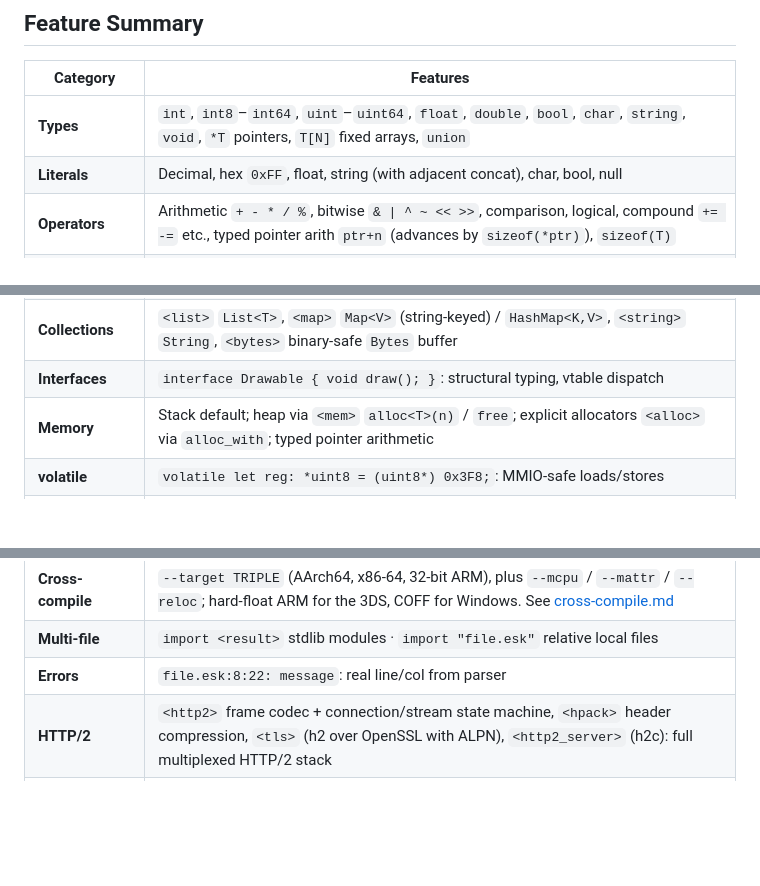
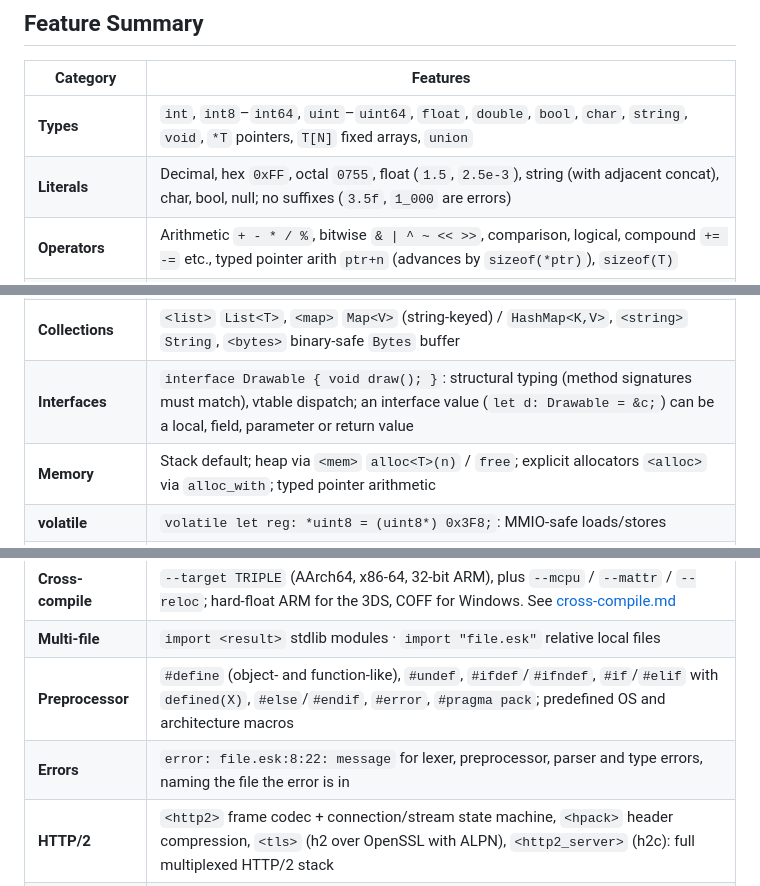
Before and after one commit to doranteseduardo/eskiu, a Markdown page: docs/lang/index.md, 3 parts joined by grey strips. Drawn GitHub-style; blank space fills up the shorter version.

Commit message:
docs: language index for 0.9.2

```diff
--- a/docs/lang/index.md
+++ b/docs/lang/index.md
@@ -26,7 +26,7 @@ pointer bitfield writes, async await typing) and lexer/`--safe` gaps. Full histo
 | Category | Features |
 |---|---|
 | **Types** | `int`, `int8`–`int64`, `uint`–`uint64`, `float`, `double`, `bool`, `char`, `string`, `void`, `*T` pointers, `T[N]` fixed arrays, `union` |
-| **Literals** | Decimal, hex `0xFF`, float, string (with adjacent concat), char, bool, null |
+| **Literals** | Decimal, hex `0xFF`, octal `0755`, float (`1.5`, `2.5e-3`), string (with adjacent concat), char, bool, null; no suffixes (`3.5f`, `1_000` are errors) |
 | **Operators** | Arithmetic `+ - * / %`, bitwise `& \| ^ ~ << >>`, comparison, logical, compound `+= -=` etc., typed pointer arith `ptr+n` (advances by `sizeof(*ptr)`), `sizeof(T)` |
 | **Control flow** | `if`/`else`, `for` (with decl init), `while`, `switch`/`case`, `break`, `continue`, `return` |
 | **Functions** | C-style, `extern` C ABI (functions and global variables), variadic, template `fn<T>(T x)` |
@@ -38,14 +38,15 @@ pointer bitfield writes, async await typing) and lexer/`--safe` gaps. Full histo
 | **Structs** | Fields, methods with `self`, struct literal init `Point { x: 1, y: 2 }`, bitfields `f: N`, `packed` layout |
 | **Templates** | `struct Result<T,E>`, `fn Ok<T,E>(T v)`: monomorphic instantiation; bounded generics `<T: Iface>` / `<T: A + B>` (a primitive satisfies a constraint via a free function) |
 | **Collections** | `<list>` `List<T>`, `<map>` `Map<V>` (string-keyed) / `HashMap<K,V>`, `<string>` `String`, `<bytes>` binary-safe `Bytes` buffer |
-| **Interfaces** | `interface Drawable { void draw(); }`: structural typing, vtable dispatch |
+| **Interfaces** | `interface Drawable { void draw(); }`: structural typing (method signatures must match), vtable dispatch; an interface value (`let d: Drawable = &c;`) can be a local, field, parameter or return value |
 | **Memory** | Stack default; heap via `<mem>` `alloc<T>(n)` / `free`; explicit allocators `<alloc>` via `alloc_with`; typed pointer arithmetic |
 | **volatile** | `volatile let reg: *uint8 = (uint8*) 0x3F8;`: MMIO-safe loads/stores |
 | **Inline asm** | `asm("cli");` simple form; `asm("outb ${0:b}, $1" :: "a"(v), "Nd"(p) : "memory");` extended form (LLVM operands are `$0`/`$1`) |
 | **Freestanding** | `--freestanding` flag: `<mem>` `alloc<T>`/`free` call `esk_alloc`/`esk_free`; user-supplied in kernel |
 | **Cross-compile** | `--target TRIPLE` (AArch64, x86-64, 32-bit ARM), plus `--mcpu` / `--mattr` / `--reloc`; hard-float ARM for the 3DS, COFF for Windows. See [cross-compile.md](../dev/cross-compile.md) |
 | **Multi-file** | `import <result>` stdlib modules · `import "file.esk"` relative local files |
-| **Errors** | `file.esk:8:22: message`: real line/col from parser |
+| **Preprocessor** | `#define` (object- and function-like), `#undef`, `#ifdef`/`#ifndef`, `#if`/`#elif` with `defined(X)`, `#else`/`#endif`, `#error`, `#pragma pack`; predefined OS and architecture macros |
+| **Errors** | `error: file.esk:8:22: message` for lexer, preprocessor, parser and type errors, naming the file the error is in |
 | **HTTP/2** | `<http2>` frame codec + connection/stream state machine, `<hpack>` header compression, `<tls>` (h2 over OpenSSL with ALPN), `<http2_server>` (h2c): full multiplexed HTTP/2 stack |
 | **Stdlib** | Core (`<result>`, `<list>`, `<string>`, `<math>`, `<io>`, `<mem>`, `<fs>`, `<path>`, `<base64>`, `<json>`, `<time>`, `<env>`); memory (`<alloc>`, `<sysheap>`); concurrency (`<threading>`, `<atomic>`); the async runtime (`<eventloop>`, `<future>`, `<executor>`, `<net_async>`, `<timer>`, `<channel>`, `<futureval>`); sum types (`<either>`); networking (`<net>`, `<http>`, `<http_async>`); and the HTTP/2 stack (`<http2>`, `<hpack>`, `<tls>`, `<http2_server>`) |
 
```
